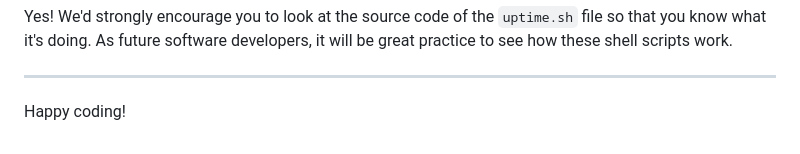
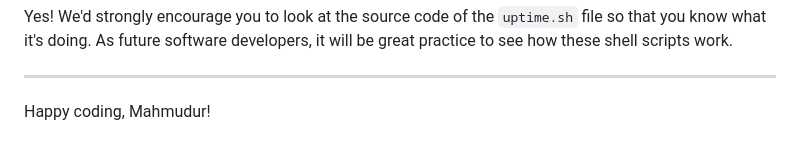
Before and after one commit to mahmudurmahid/developer-resume-app, a Markdown page: README.md, the part around the change printed below. Drawn GitHub-style.

```diff
--- a/README.md
+++ b/README.md
@@ -128,4 +128,4 @@ Yes! We'd strongly encourage you to look at the source code of the `uptime.sh` f
 
 ---
 
-Happy coding!
+Happy coding, Mahmudur!
```
Also changed, not shown: other parts of README.md (+4 -4 lines).
